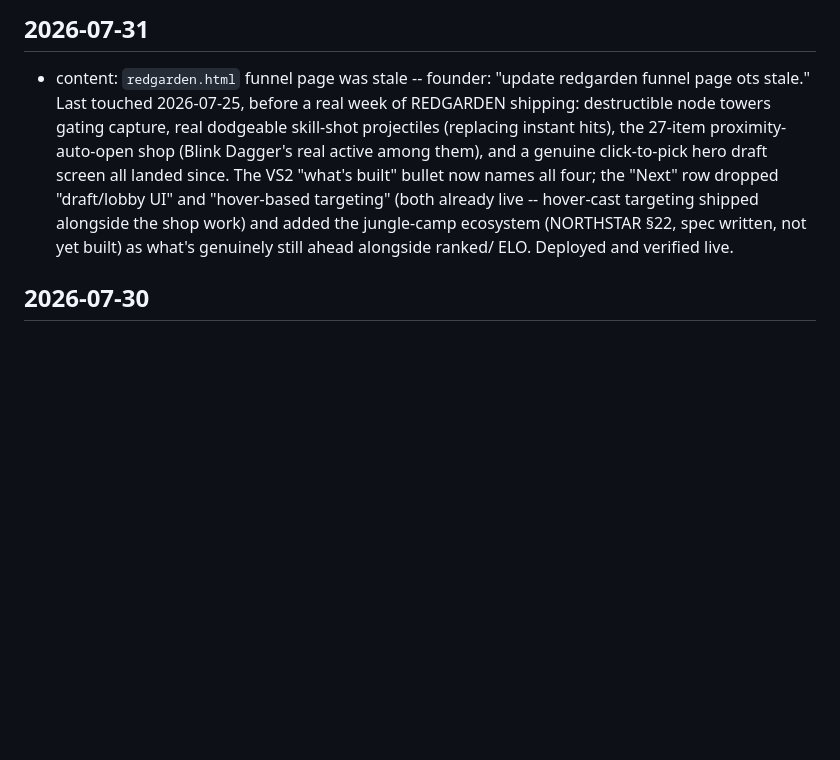
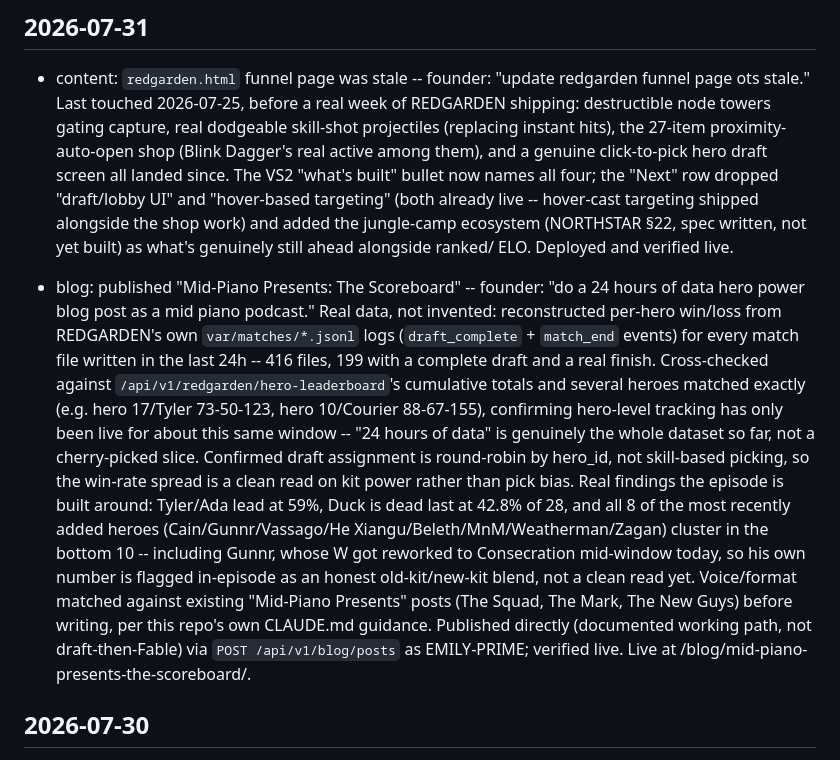
Before and after one commit to emilyspringerton/OKEMILY, a Markdown page: CHANGELOG.md, the part around the change. Rendered like a GitHub page; blank space fills up the shorter version.

Commit message:
docs: CHANGELOG entry for Mid-Piano Presents: The Scoreboard blog post
Founder: "do a 24 hours of data hero power blog post as a mid piano
podcast." Real per-hero win/loss reconstructed from REDGARDEN's own match
logs for the last 24h, cross-checked against IDUNA's cumulative
hero-leaderboard. Published live at
/blog/mid-piano-presents-the-scoreboard/.

```diff
--- a/CHANGELOG.md
+++ b/CHANGELOG.md
@@ -10,6 +10,25 @@
   hover-cast targeting shipped alongside the shop work) and added the jungle-camp ecosystem
   (NORTHSTAR §22, spec written, not yet built) as what's genuinely still ahead alongside ranked/
   ELO. Deployed and verified live.
+
+- blog: published "Mid-Piano Presents: The Scoreboard" -- founder: "do a 24 hours of data hero
+  power blog post as a mid piano podcast." Real data, not invented: reconstructed per-hero
+  win/loss from REDGARDEN's own `var/matches/*.jsonl` logs (`draft_complete` + `match_end`
+  events) for every match file written in the last 24h -- 416 files, 199 with a complete draft
+  and a real finish. Cross-checked against `/api/v1/redgarden/hero-leaderboard`'s cumulative
+  totals and several heroes matched exactly (e.g. hero 17/Tyler 73-50-123, hero 10/Courier
+  88-67-155), confirming hero-level tracking has only been live for about this same window --
+  "24 hours of data" is genuinely the whole dataset so far, not a cherry-picked slice. Confirmed
+  draft assignment is round-robin by hero_id, not skill-based picking, so the win-rate spread is
+  a clean read on kit power rather than pick bias. Real findings the episode is built around:
+  Tyler/Ada lead at 59%, Duck is dead last at 42.8% of 28, and all 8 of the most recently added
+  heroes (Cain/Gunnr/Vassago/He Xiangu/Beleth/MnM/Weatherman/Zagan) cluster in the bottom 10 --
+  including Gunnr, whose W got reworked to Consecration mid-window today, so his own number is
+  flagged in-episode as an honest old-kit/new-kit blend, not a clean read yet. Voice/format
+  matched against existing "Mid-Piano Presents" posts (The Squad, The Mark, The New Guys) before
+  writing, per this repo's own CLAUDE.md guidance. Published directly (documented working path,
+  not draft-then-Fable) via `POST /api/v1/blog/posts` as EMILY-PRIME; verified live. Live at
+  /blog/mid-piano-presents-the-scoreboard/.
 
 ## 2026-07-30
 - feat: `tournaments.html`'s two leaderboards now auto-refresh. Founder: "we need the stats on
```
